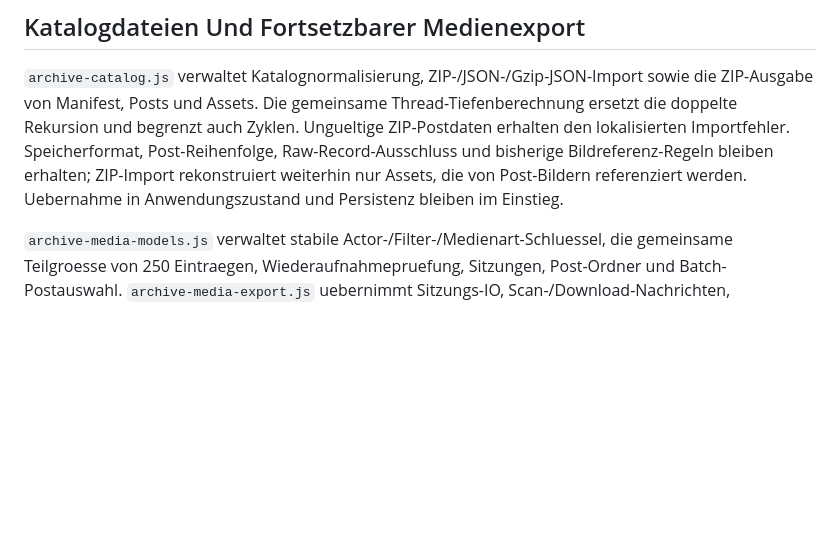
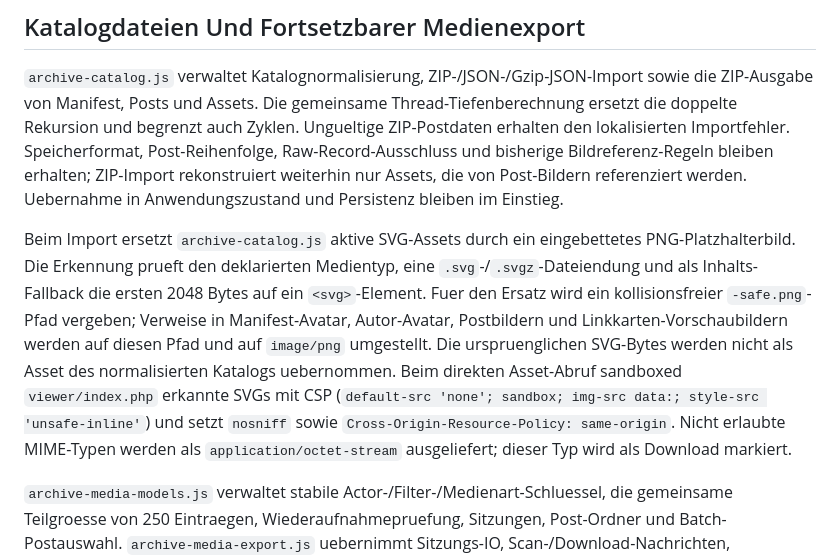
Before and after one commit to marsrakete/threadline, a Markdown page: TECHNICAL.de.md, the part around the change. GitHub-like rendering; blank space fills up the shorter version.

Commit message:
docs: describe archive SVG safety layers

```diff
--- a/TECHNICAL.de.md
+++ b/TECHNICAL.de.md
@@ -339,6 +339,8 @@ Das vorhandene Workspace-Renderingmodul exportiert jetzt auch `createArchiveWork
 ## Katalogdateien Und Fortsetzbarer Medienexport
 
 `archive-catalog.js` verwaltet Katalognormalisierung, ZIP-/JSON-/Gzip-JSON-Import sowie die ZIP-Ausgabe von Manifest, Posts und Assets. Die gemeinsame Thread-Tiefenberechnung ersetzt die doppelte Rekursion und begrenzt auch Zyklen. Ungueltige ZIP-Postdaten erhalten den lokalisierten Importfehler. Speicherformat, Post-Reihenfolge, Raw-Record-Ausschluss und bisherige Bildreferenz-Regeln bleiben erhalten; ZIP-Import rekonstruiert weiterhin nur Assets, die von Post-Bildern referenziert werden. Uebernahme in Anwendungszustand und Persistenz bleiben im Einstieg.
+
+Beim Import ersetzt `archive-catalog.js` aktive SVG-Assets durch ein eingebettetes PNG-Platzhalterbild. Die Erkennung prueft den deklarierten Medientyp, eine `.svg`-/`.svgz`-Dateiendung und als Inhalts-Fallback die ersten 2048 Bytes auf ein `<svg>`-Element. Fuer den Ersatz wird ein kollisionsfreier `-safe.png`-Pfad vergeben; Verweise in Manifest-Avatar, Autor-Avatar, Postbildern und Linkkarten-Vorschaubildern werden auf diesen Pfad und auf `image/png` umgestellt. Die urspruenglichen SVG-Bytes werden nicht als Asset des normalisierten Katalogs uebernommen. Beim direkten Asset-Abruf sandboxed `viewer/index.php` erkannte SVGs mit CSP (`default-src 'none'; sandbox; img-src data:; style-src 'unsafe-inline'`) und setzt `nosniff` sowie `Cross-Origin-Resource-Policy: same-origin`. Nicht erlaubte MIME-Typen werden als `application/octet-stream` ausgeliefert; dieser Typ wird als Download markiert.
 
 `archive-media-models.js` verwaltet stabile Actor-/Filter-/Medienart-Schluessel, die gemeinsame Teilgroesse von 250 Eintraegen, Wiederaufnahmepruefung, Sitzungen, Post-Ordner und Batch-Postauswahl. `archive-media-export.js` uebernimmt Sitzungs-IO, Scan-/Download-Nachrichten, sequenzielles ZIP-Streaming, Fehlerlisten, Dateidialog-Pause, Abbruch, Fortschritt und Sitzungspunkte. Worker-Requests, Dateidialog, ZIP-Writer, Account-/Options-/Signalzugriff, Hinweise und Uhr sind explizite Adapter. Busy-Zustand und Bedienelemente bleiben im Einstieg.
 
```
Also changed, not shown: TECHNICAL.md (+2 -0 lines).
